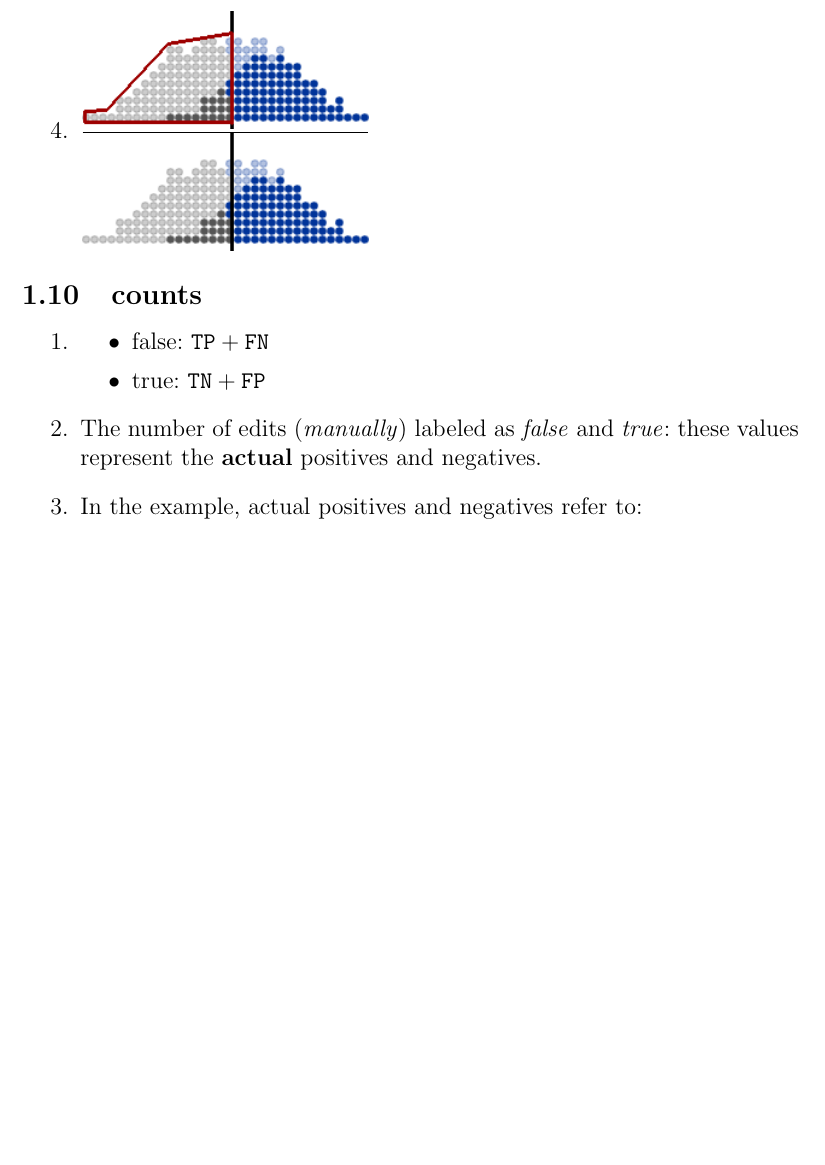
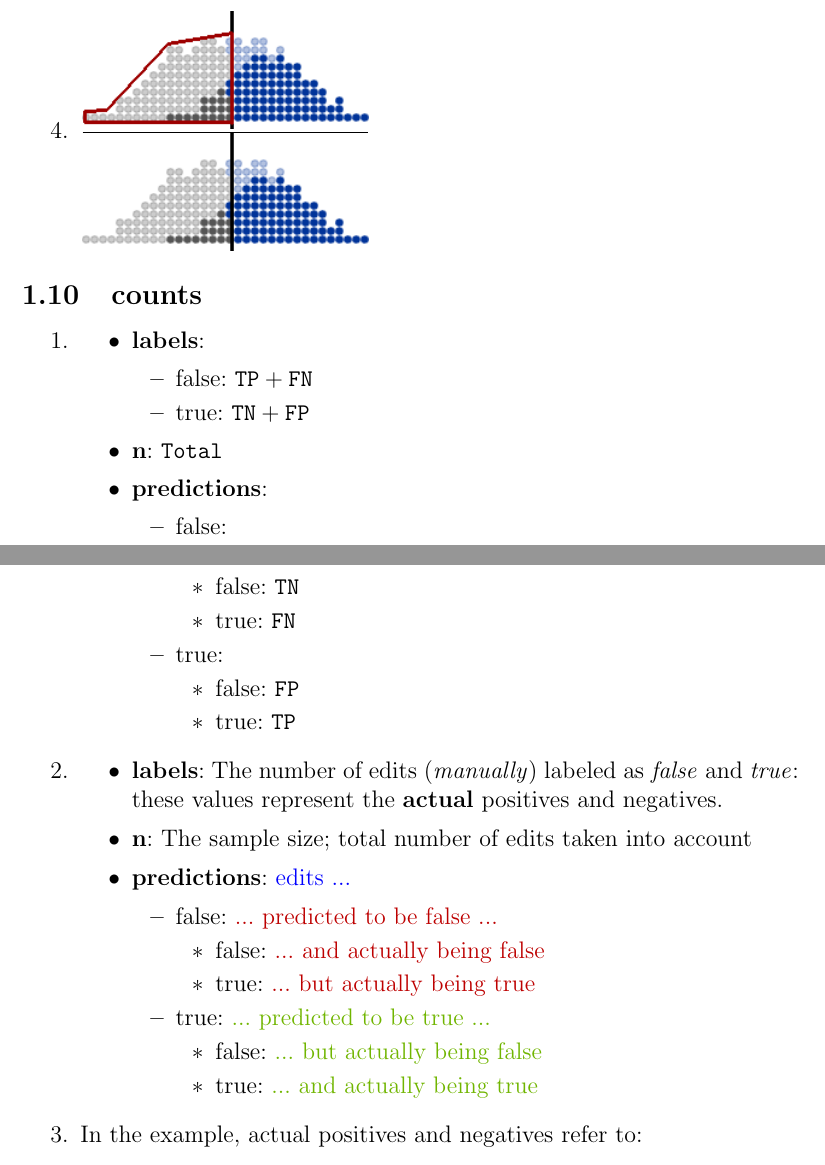
Before and after one commit to tguelenman/PreCall, a LaTeX document (personalNotes/oresDoc5.tex): part of page 10 of 14 before the commit and two parts of pages 10 and 11 of 15 after it, the two joined at a grey line, cut so that both start at the same text, the shorter picture padded with empty space. Compiled offline with pdfLaTeX.

Commit message:
added more information to counts

```diff
--- a/personalNotes/oresDoc5.tex
+++ b/personalNotes/oresDoc5.tex
@@ -230,10 +230,43 @@ To ease the understanding, let's stick to the following scenario and refer to it
 \subsection{counts}
 \begin{enumerate}
 \item \begin{itemize}
+\item \textbf{labels}:
+\begin{itemize}
 \item false: $\texttt{TP}+\texttt{FN}$
 \item true: $\texttt{TN}+\texttt{FP}$
 \end{itemize}
-\item The number of edits (\textit{manually}) labeled as \textit{false} and \textit{true}: these values represent the \textbf{actual} positives and negatives.
+\item \textbf{n}: $\texttt{Total}$
+\item \textbf{predictions}:
+\begin{itemize}
+\item false:
+\begin{itemize}
+\item false: $\texttt{TN}$
+\item true: $\texttt{FN}$
+\end{itemize}
+\item true:
+\begin{itemize}
+\item false: $\texttt{FP}$
+\item true: $\texttt{TP}$
+\end{itemize}
+\end{itemize}
+\end{itemize}
+\item \begin{itemize}
+\item \textbf{labels}: The number of edits (\textit{manually}) labeled as \textit{false} and \textit{true}: these values represent the \textbf{actual} positives and negatives.
+\item \textbf{n}: The sample size; total number of edits taken into account
+\item \textbf{predictions}: \textcolor{blue}{edits ...}
+\begin{itemize}
+\item false: \textcolor{nRed}{... predicted to be false ...}
+\begin{itemize}
+\item false: \textcolor{nRed}{... and actually being false}
+\item true: \textcolor{nRed}{... but actually being true}
+\end{itemize}
+\item true: \textcolor{pGreen}{... predicted to be true ...}
+\begin{itemize}
+\item false: \textcolor{pGreen}{... but actually being false}
+\item true: \textcolor{pGreen}{... and actually being true}
+\end{itemize}
+\end{itemize}
+\end{itemize}
 \item In the example, actual positives and negatives refer to:
 \begin{itemize}
 \item Actual negatives: $\includegraphics[scale=0.3]{resources/5/exampleTP}+\includegraphics[scale=0.3]{resources/5/exampleFN}= 30+5=35$
```
Also changed, not shown: personalNotes/oresDoc5.pdf, personalNotes/oresDoc5.tex (2 more changed lines).
